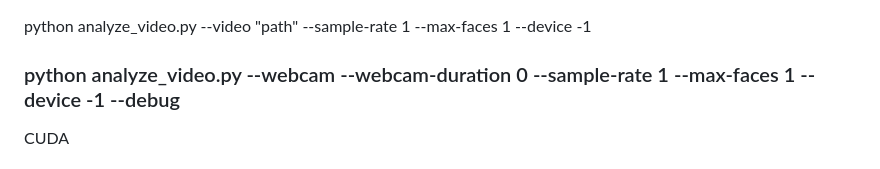
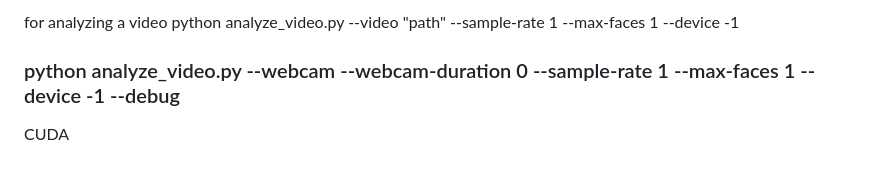
Before and after one commit to siddharthkhachane/class-emotion, a Markdown page: README.md, the part around the change. Rendered like a GitHub page.

Commit message:
Update README with video analysis command
Added usage instructions for analyzing a video.

```diff
--- a/README.md
+++ b/README.md
@@ -1,3 +1,4 @@
+for analyzing a video
 python analyze_video.py --video "path" --sample-rate 1 --max-faces 1 --device -1
 
 
```
